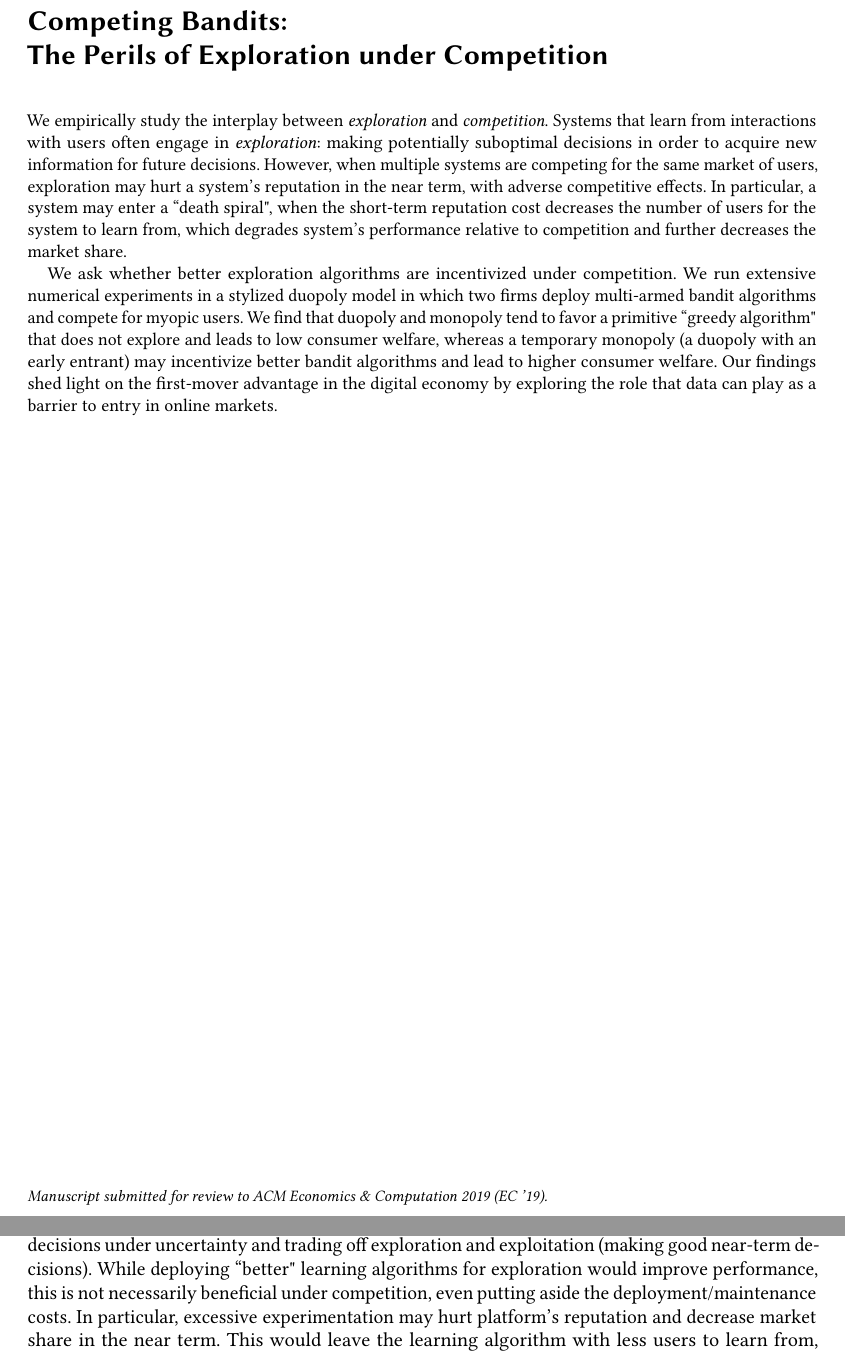
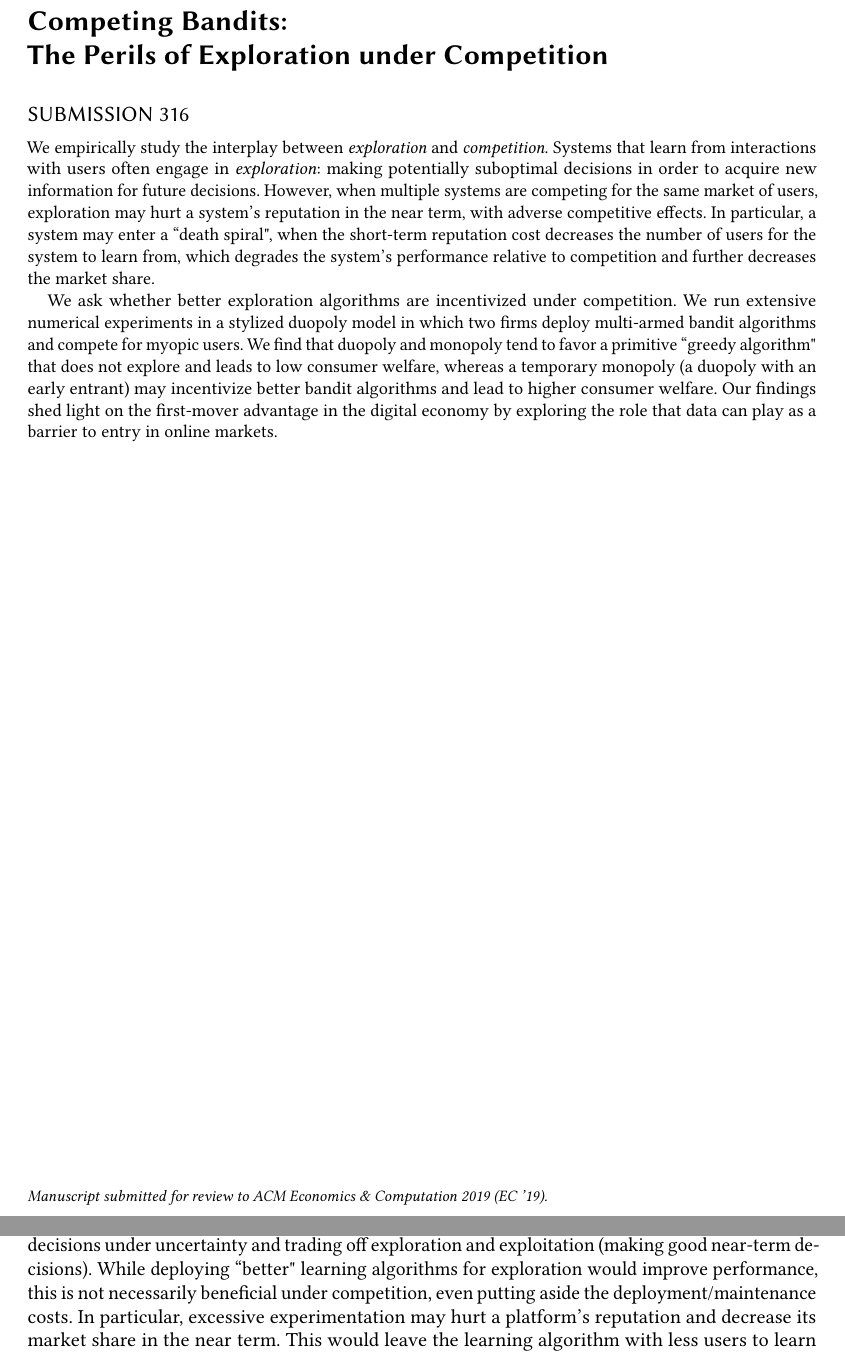
Before and after one commit to rawls238/CompetingBandits, a LaTeX paper (paper/competing_bandits.tex, which reads paper/content/introduction.tex): two parts of pages 1 and 2 of 24, joined at a grey line, cut so that both start at the same text. Compiled offline with pdfLaTeX.

Commit message:
fixes to intro and abstract

```diff
--- a/paper/competing_bandits.tex
+++ b/paper/competing_bandits.tex
@@ -1,4 +1,4 @@
-\documentclass[format=acmsmall, review=false]{acmart}
+\documentclass[format=acmsmall, review=true]{acmart}
 
 \usepackage{acm-ec-19}
 \usepackage{tikz} % SW: Added for plots
@@ -49,7 +49,7 @@
 \newcommand{\HM}{\term{HM}}
 % a very useful package for edits and comments, from David Kempe (USC)
 %\usepackage{color-edits}
-\usepackage{color-edits}  % use this to suppress the package
+\usepackage[suppress]{color-edits}  % use this to suppress the package
 \addauthor{as}{red}    % as for Alex
 \addauthor{ga}{blue}  % ga for Guy
 \addauthor{sw}{orange} % sw for Steven
@@ -84,7 +84,7 @@
 \title[Competing Bandits: The Perils of Exploration under Competition]
 {Competing Bandits: \\ The Perils of Exploration under Competition}
 
-
+\author{Submission 316}
 
 \begin{abstract}
   We empirically study the interplay between \textit{exploration} and
@@ -94,7 +94,7 @@
   decisions. However, when multiple systems are competing for
     the same market of users, exploration may hurt a system's
     reputation in the near term, with adverse competitive effects. In particular, a system may enter a ``death spiral", when the short-term reputation cost decreases
-    the number of users for the system to learn from, which degrades
+    the number of users for the system to learn from, which degrades the
     system's performance relative to competition and further decreases
     the market share.
 
--- a/paper/content/introduction.tex
+++ b/paper/content/introduction.tex
@@ -7,7 +7,7 @@ Many modern online platforms simultaneously compete for users as well as learn f
 
 \OMIT{\gaedit{Bing experimenting with a ranking algorithm that ends up with a poor user experience could lead to negative short-run consequences in consumers' perceived quality of Bing and lead to more consumers choosing Google over Bing. However, this experimentation can help Bing eventually find a better ranking algorithm that would lead to positive long-run consequences in consumers' perceived quality of Bing and lead to more consumers choosing Bing over Google.}}
 
-Online platforms routinely deploy A/B tests, and are increasingly adopting  more sophisticated exploration methodologies based on \emph{multi-armed bandits}, a well-known framework for making decisions under uncertainty and trading off exploration and exploitation (making good near-term decisions). While deploying ``better" learning algorithms for exploration would improve performance, this is not necessarily beneficial under competition, even putting aside the deployment/maintenance costs. In particular, excessive experimentation may hurt platform's reputation and decrease market share in the near term. This would leave the learning algorithm with less users to learn from, which may further degrade platform's performance relative to competitors who keep learning and improving from \emph{their} users, and so forth. \asedit{Taken to the extreme, such dynamics may create a ``death spiral" effect when the vast majority of customers eventually switch to the competitors.}
+Online platforms routinely deploy A/B tests, and are increasingly adopting  more sophisticated exploration methodologies based on \emph{multi-armed bandits}, a well-known framework for making decisions under uncertainty and trading off exploration and exploitation (making good near-term decisions). While deploying ``better" learning algorithms for exploration would improve performance, this is not necessarily beneficial under competition, even putting aside the deployment/maintenance costs. In particular, excessive experimentation may hurt a platform's reputation and decrease its market share in the near term. This would leave the learning algorithm with less users to learn from, which may further degrade the platform's performance relative to competitors who keep learning and improving from \emph{their} users, and so forth. \asedit{Taken to the extreme, such dynamics may create a ``death spiral" effect when the vast majority of customers eventually switch to competitors.}
 
 In this paper, we ask how the interplay of exploration and competition affects platforms' incentives. While some bandit algorithms are traditionally considered ``better" than others in the literature, {\bf\em does competition incentivize the adoption of the better algorithms}? How is this affected by the intensity of competition? We investigate these issues via extensive numerical experiments in a stylized duopoly model.
 
```
